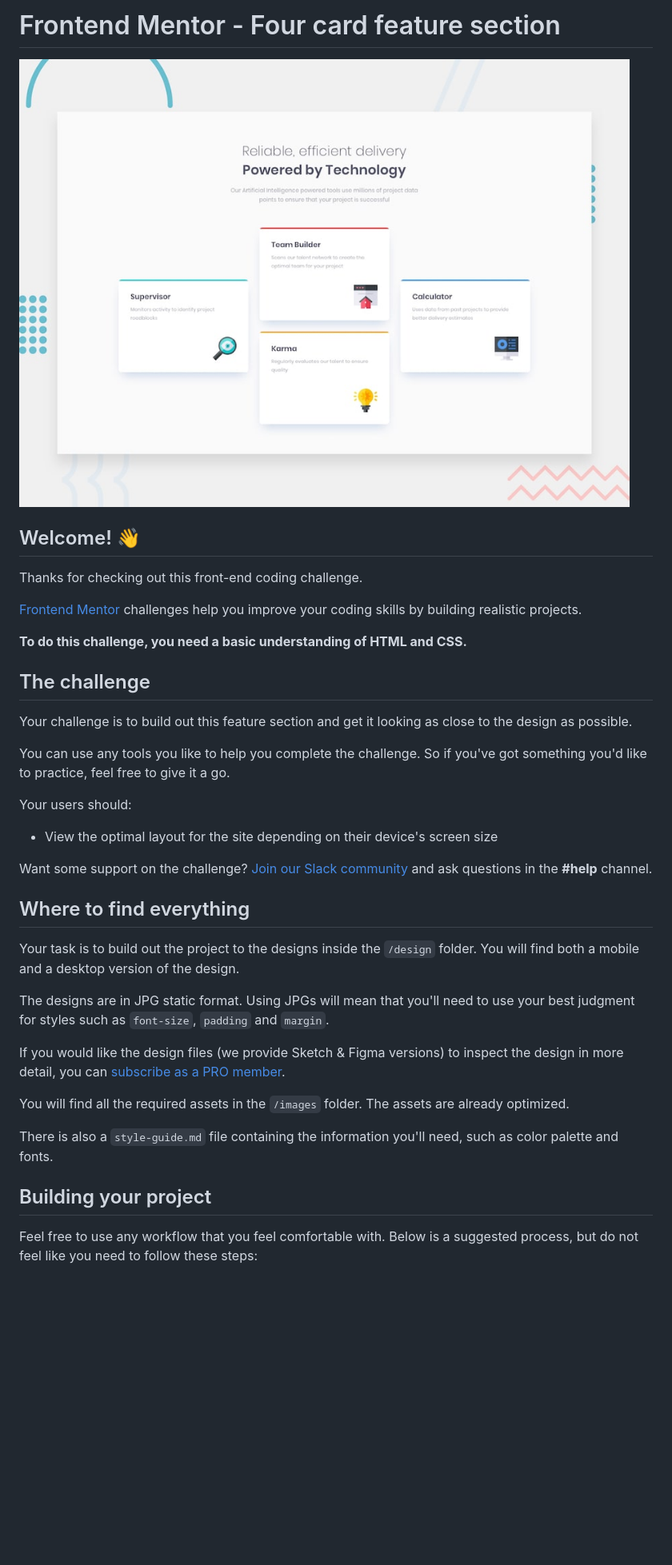
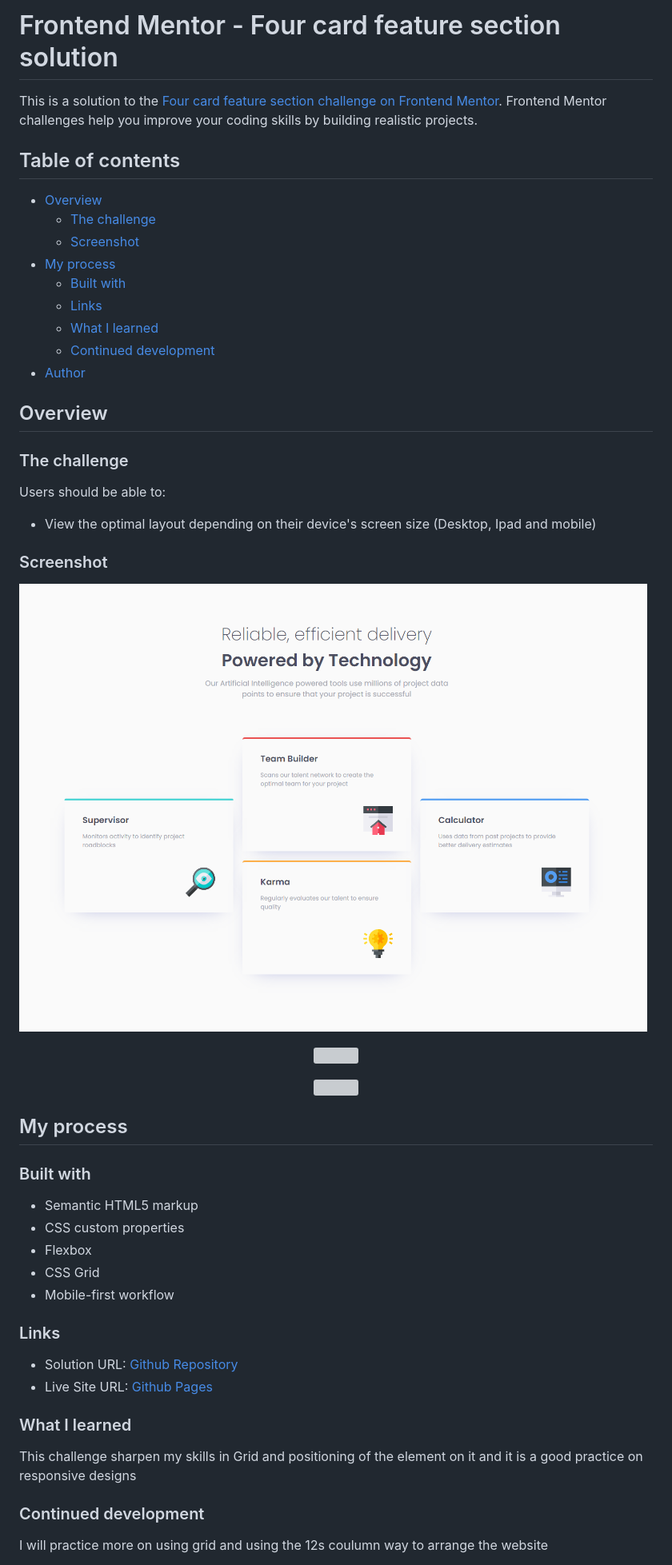
Before and after one commit to m-Ash1/four-card-feature-section, a Markdown page: README.md, the part around the change printed below. Shown: that part at 80% size. GitHub-like rendering; pictures changed too: screenshots/project-5.PNG (added); blank space fills up the shorter version; grey boxes are pictures that could not be loaded.

```diff
--- a/README.md
+++ b/README.md
@@ -1,40 +1,58 @@
-# Frontend Mentor - Four card feature section
+# Frontend Mentor - Four card feature section solution
 
-![Design preview for the Four card feature section coding challenge](./design/desktop-preview.jpg)
+This is a solution to the [Four card feature section challenge on Frontend Mentor](https://www.frontendmentor.io/challenges/four-card-feature-section-weK1eFYK). Frontend Mentor challenges help you improve your coding skills by building realistic projects.
 
-## Welcome! 👋
+## Table of contents
 
-Thanks for checking out this front-end coding challenge.
+- [Overview](#overview)
+  - [The challenge](#the-challenge)
+  - [Screenshot](#screenshot)
+- [My process](#my-process)
+  - [Built with](#built-with)
+  - [Links](#Links)
+  - [What I learned](#what-i-learned)
+  - [Continued development](#continued-development)
+- [Author](#author)
 
-[Frontend Mentor](https://www.frontendmentor.io) challenges help you improve your coding skills by building realistic projects.
 
-**To do this challenge, you need a basic understanding of HTML and CSS.**
+## Overview
 
-## The challenge
+### The challenge
 
-Your challenge is to build out this feature section and get it looking as close to the design as possible.
+Users should be able to:
 
-You can use any tools you like to help you complete the challenge. So if you've got something you'd like to practice, feel free to give it a go.
+- View the optimal layout depending on their device's screen size (Desktop, Ipad and mobile)
 
-Your users should:
+### Screenshot
 
-- View the optimal layout for the site depending on their device's screen size
+![desktop view](./screenshots/project-5.PNG)
+<p align="center">
+  <img src="./screenshots/project-5-mobile.PNG">
+</p>
+<p align="center">
+  <img src="./screenshots/project-5-IPAD.PNG">
+</p>
 
-Want some support on the challenge? [Join our Slack community](https://www.frontendmentor.io/slack) and ask questions in the **#help** channel.
+## My process
 
-## Where to find everything
+### Built with
 
-Your task is to build out the project to the designs inside the `/design` folder. You will find both a mobile and a desktop version of the design.
+- Semantic HTML5 markup
+- CSS custom properties
+- Flexbox
+- CSS Grid
+- Mobile-first workflow
 
-The designs are in JPG static format. Using JPGs will mean that you'll need to use your best judgment for styles such as `font-size`, `padding` and `margin`.
+### Links
 
-If you would like the design files (we provide Sketch & Figma versions) to inspect the design in more detail, you can [subscribe as a PRO member](https://www.frontendmentor.io/pro).
+- Solution URL: [Github Repository](https://github.com/m-Ash1/four-card-feature-section)
+- Live Site URL: [Github Pages](https://m-ash1.github.io/four-card-feature-section/)
 
-You will find all the required assets in the `/images` folder. The assets are already optimized.
+### What I learned
 
-There is also a `style-guide.md` file containing the information you'll need, such as color palette and fonts.
+This challenge sharpen my skills in Grid and positioning of the element on it and it is a good practice on responsive designs
 
-## Building your project
+### Continued development
 
-Feel free to use any workflow that you feel comfortable with. Below is a suggested process, but do not feel like you need to follow these steps:
+I will practice more on using grid and using the 12s coulumn way to arrange the website
 
```
Also changed, not shown: other parts of README.md (+4 -50 lines), README-template.md (deleted, +0 -83 lines), style-guide.md (deleted, +0 -34 lines), screenshots/project-5-IPAD.png (added), screenshots/project-5-mobile.png (added).
